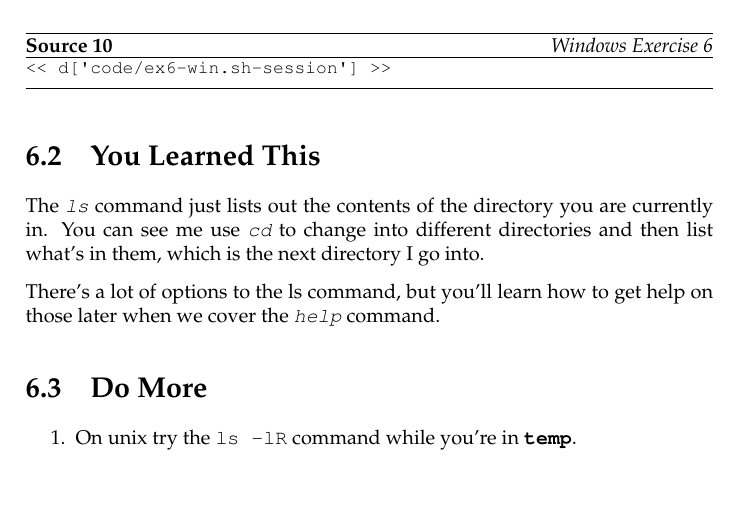
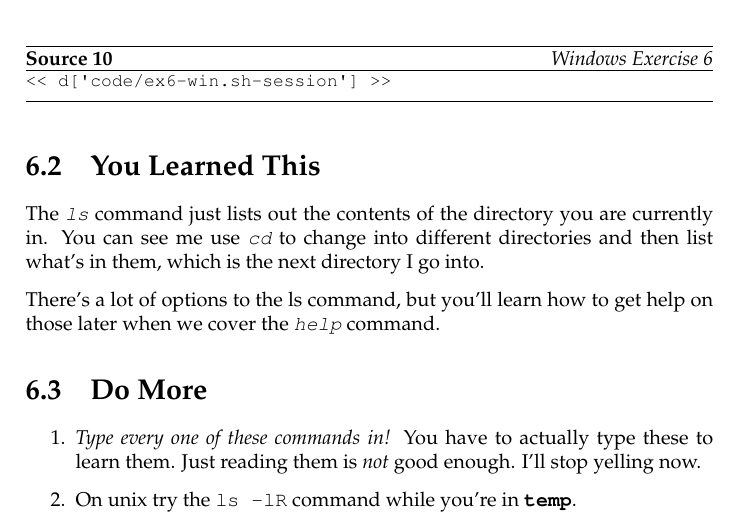
Before and after one commit to finderL/clicc-cn, a LaTeX book (book.tex, which reads ex6.tex): part of page 29 of 83, cut so that both start at the same text, the shorter picture padded with empty space. Compiled offline with pdfLaTeX.

Commit message:
Warning about actually typing the commands in.

```diff
--- a/ex6.tex
+++ b/ex6.tex
@@ -31,6 +31,9 @@ help on those later when we cover the \program{help} command.
 \section{Do More}
 
 \begin{enumerate}
+\item \emph{Type every one of these commands in!} You have to actually type these
+    to learn them.  Just reading them is \emph{not} good enough.  I'll stop yelling
+    now.
 \item On unix try the \verb|ls -lR| command while you're in \file{temp}.
 \item On Windows do the same thing with TODO(what?).
 \item Use \program{cd} to get to other directories on your computer then use \program{ls} to see what's in them.
```
